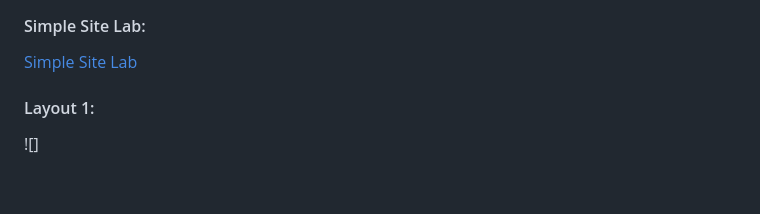
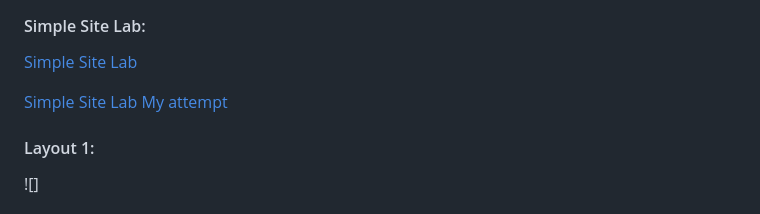
Before and after one commit to Romeo899/100dev, a Markdown page: class_4/README.md, the part around the change. Rendered like a GitHub page; blank space fills up the shorter version.

Commit message:
Class 4 Learn CSS | adding previews

```diff
--- a/class_4/README.md
+++ b/class_4/README.md
@@ -17,7 +17,7 @@
 
 [Simple Site Lab](https://codepen.io/IROMEO/pen/dPoLwgd)
 
-
+[Simple Site Lab My attempt](.)
 #### Layout 1:
 
 ![]
```
Also changed, not shown: class_4/images/Simple_site_lab_attempt.png (added).
